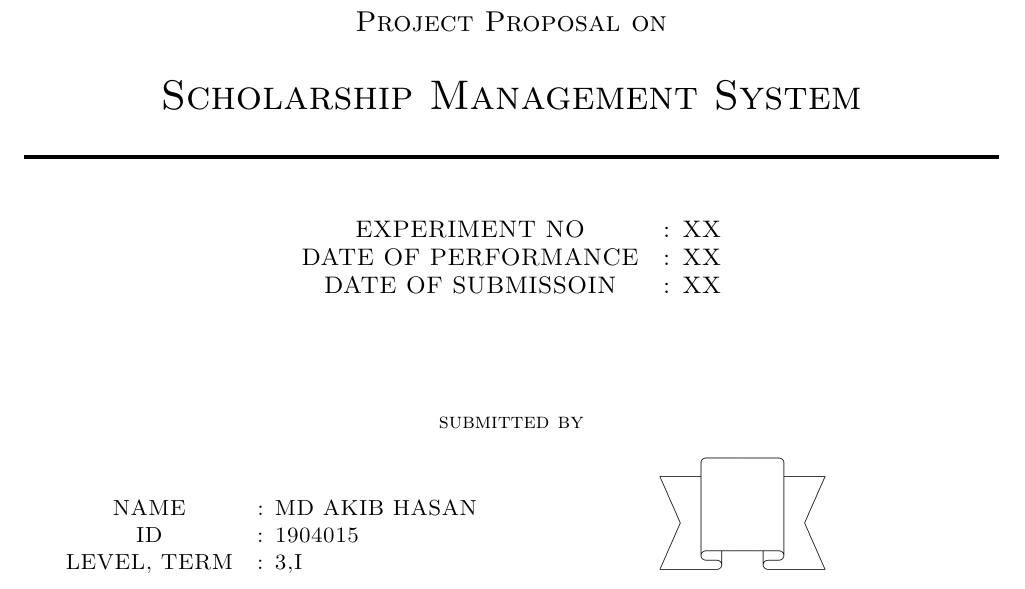
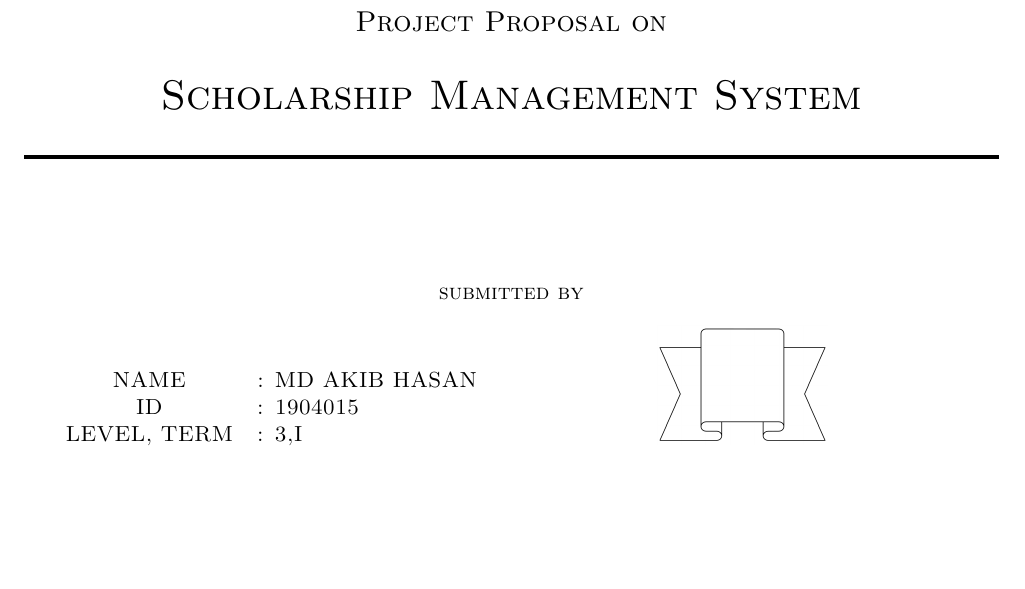
Before and after one commit to akib35/SmartHaat, a LaTeX document (proposal/test.tex): part of the page, cut so that both start at the same text, the shorter picture padded with empty space. Compiled offline with pdfLaTeX.

Commit message:
front page

```diff
--- a/proposal/test.tex
+++ b/proposal/test.tex
@@ -34,13 +34,13 @@
 \huge{{Scholarship Management System }}
 \rule{\textwidth}{2px}
 
-\vspace{1cm}
-\large
-\begin{tabular}{cl}
-	EXPERIMENT NO       & : XX \\
-	DATE OF PERFORMANCE & : XX \\
-	DATE OF SUBMISSOIN  & : XX
-\end{tabular}
+% \vspace{1cm}
+% \large
+% \begin{tabular}{cl}
+% 	EXPERIMENT NO       & : XX \\
+% 	DATE OF PERFORMANCE & : XX \\
+% 	DATE OF SUBMISSOIN  & : XX
+% \end{tabular}
 
 \vspace{2cm}
 \normalsize
```
Also changed, not shown: proposal/test.pdf.
